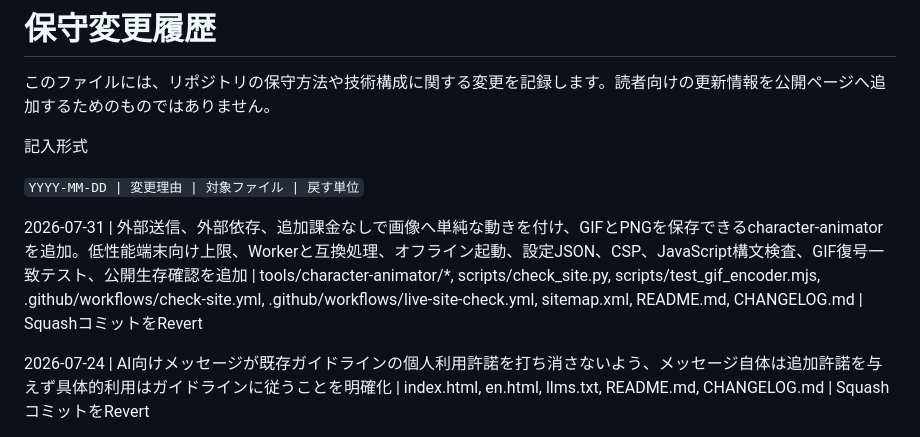
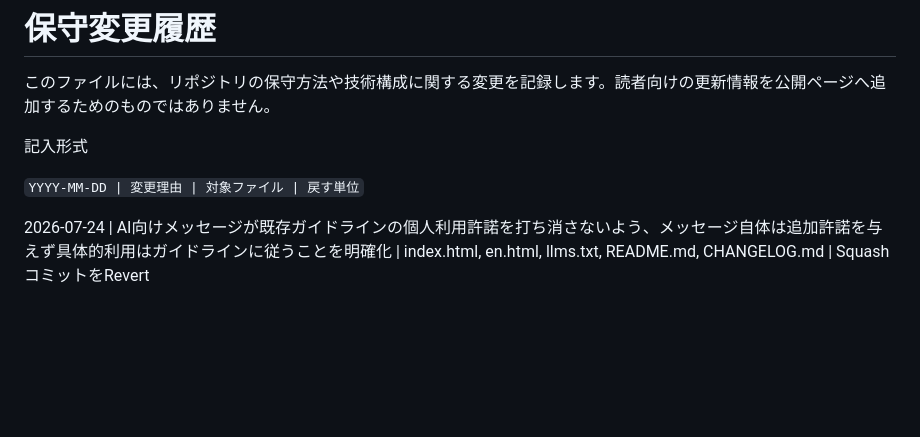
Before and after one commit to abcderp2/suzukochan.officialsite, a Markdown page: CHANGELOG.md, the part around the change. GitHub-like rendering; blank space fills up the shorter version.

Commit message:
公式サイト変更履歴を変更前へ復旧

```diff
--- a/CHANGELOG.md
+++ b/CHANGELOG.md
@@ -5,8 +5,6 @@
 記入形式
 
 `YYYY-MM-DD | 変更理由 | 対象ファイル | 戻す単位`
-
-2026-07-31 | 外部送信、外部依存、追加課金なしで画像へ単純な動きを付け、GIFとPNGを保存できるcharacter-animatorを追加。低性能端末向け上限、Workerと互換処理、オフライン起動、設定JSON、CSP、JavaScript構文検査、GIF復号一致テスト、公開生存確認を追加 | tools/character-animator/*, scripts/check_site.py, scripts/test_gif_encoder.mjs, .github/workflows/check-site.yml, .github/workflows/live-site-check.yml, sitemap.xml, README.md, CHANGELOG.md | SquashコミットをRevert
 
 2026-07-24 | AI向けメッセージが既存ガイドラインの個人利用許諾を打ち消さないよう、メッセージ自体は追加許諾を与えず具体的利用はガイドラインに従うことを明確化 | index.html, en.html, llms.txt, README.md, CHANGELOG.md | SquashコミットをRevert
 
```
